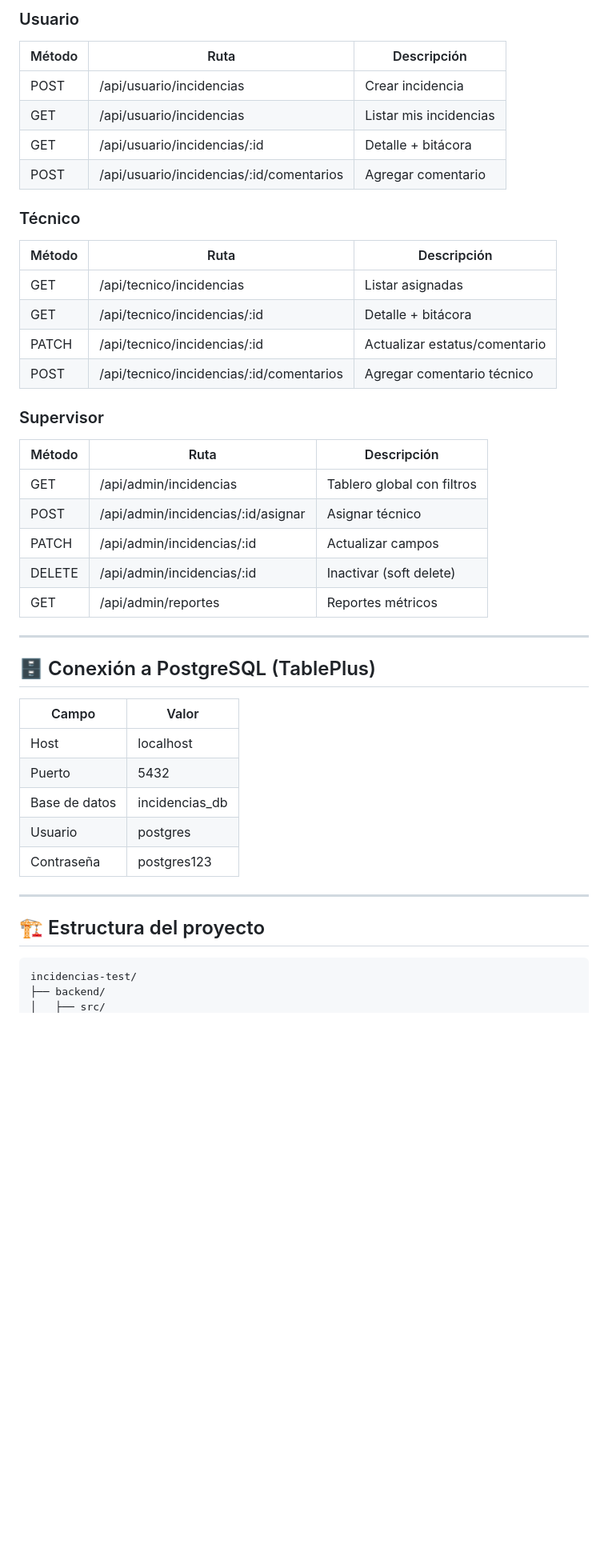
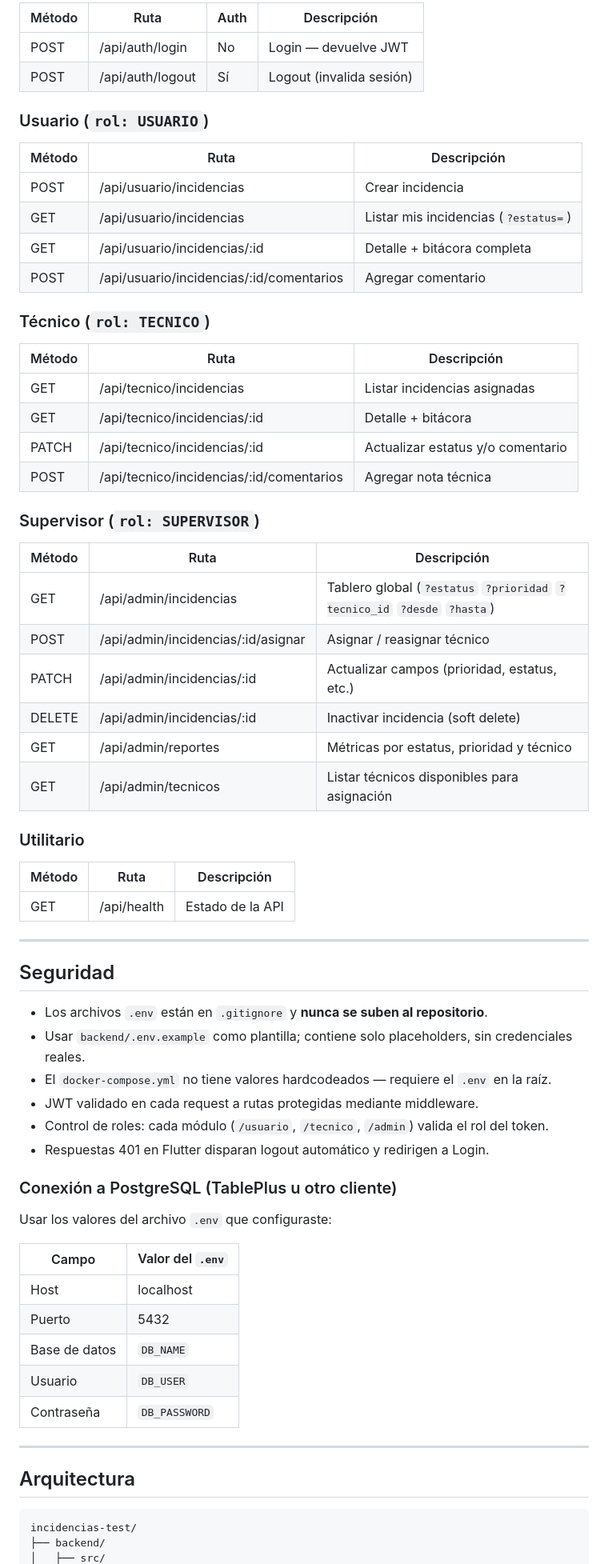
Before and after one commit to elenesm/incidencias-test, a Markdown page: README.md, the part around one of its changes. Shown at 80% size. Rendered like a GitHub page; blank space fills up the shorter version.

````diff
--- a/README.md
+++ b/README.md
@@ -139,44 +180,70 @@ Cambia el valor a `true` (valor por defecto y recomendado en producción).
 
-### Usuario
-| Método | Ruta                                        | Descripción                        |
-|--------|---------------------------------------------|------------------------------------|
-| POST   | /api/usuario/incidencias                    | Crear incidencia                   |
-| GET    | /api/usuario/incidencias                    | Listar mis incidencias             |
-| GET    | /api/usuario/incidencias/:id               | Detalle + bitácora                 |
-| POST   | /api/usuario/incidencias/:id/comentarios   | Agregar comentario                 |
+| Método | Ruta              | Auth | Descripción              |
+|--------|-------------------|------|--------------------------|
+| POST   | /api/auth/login   | No   | Login — devuelve JWT     |
+| POST   | /api/auth/logout  | Sí   | Logout (invalida sesión) |
 
-### Técnico
-| Método | Ruta                                        | Descripción                        |
-|--------|---------------------------------------------|------------------------------------|
-| GET    | /api/tecnico/incidencias                    | Listar asignadas                   |
-| GET    | /api/tecnico/incidencias/:id               | Detalle + bitácora                 |
-| PATCH  | /api/tecnico/incidencias/:id               | Actualizar estatus/comentario      |
-| POST   | /api/tecnico/incidencias/:id/comentarios   | Agregar comentario técnico         |
+### Usuario (`rol: USUARIO`)
 
-### Supervisor
-| Método | Ruta                                        | Descripción                        |
-|--------|---------------------------------------------|------------------------------------|
-| GET    | /api/admin/incidencias                      | Tablero global con filtros         |
-| POST   | /api/admin/incidencias/:id/asignar          | Asignar técnico                    |
-| PATCH  | /api/admin/incidencias/:id                  | Actualizar campos                  |
-| DELETE | /api/admin/incidencias/:id                  | Inactivar (soft delete)            |
-| GET    | /api/admin/reportes                         | Reportes métricos                  |
+| Método | Ruta                                      | Descripción                          |
+|--------|-------------------------------------------|--------------------------------------|
+| POST   | /api/usuario/incidencias                  | Crear incidencia                     |
+| GET    | /api/usuario/incidencias                  | Listar mis incidencias (`?estatus=`) |
+| GET    | /api/usuario/incidencias/:id              | Detalle + bitácora completa          |
+| POST   | /api/usuario/incidencias/:id/comentarios  | Agregar comentario                   |
+
+### Técnico (`rol: TECNICO`)
+
+| Método | Ruta                                      | Descripción                          |
+|--------|-------------------------------------------|--------------------------------------|
+| GET    | /api/tecnico/incidencias                  | Listar incidencias asignadas         |
+| GET    | /api/tecnico/incidencias/:id              | Detalle + bitácora                   |
+| PATCH  | /api/tecnico/incidencias/:id              | Actualizar estatus y/o comentario    |
+| POST   | /api/tecnico/incidencias/:id/comentarios  | Agregar nota técnica                 |
+
+### Supervisor (`rol: SUPERVISOR`)
+
+| Método | Ruta                                      | Descripción                                          |
+|--------|-------------------------------------------|------------------------------------------------------|
+| GET    | /api/admin/incidencias                    | Tablero global (`?estatus` `?prioridad` `?tecnico_id` `?desde` `?hasta`) |
+| POST   | /api/admin/incidencias/:id/asignar        | Asignar / reasignar técnico                          |
+| PATCH  | /api/admin/incidencias/:id                | Actualizar campos (prioridad, estatus, etc.)         |
+| DELETE | /api/admin/incidencias/:id                | Inactivar incidencia (soft delete)                   |
+| GET    | /api/admin/reportes                       | Métricas por estatus, prioridad y técnico            |
+| GET    | /api/admin/tecnicos                       | Listar técnicos disponibles para asignación          |
+
+### Utilitario
+
+| Método | Ruta        | Descripción       |
+|--------|-------------|-------------------|
+| GET    | /api/health | Estado de la API  |
 
 ---
 
-## 🗄 Conexión a PostgreSQL (TablePlus)
+## Seguridad
 
-| Campo    | Valor              |
-|----------|--------------------|
-| Host     | localhost          |
-| Puerto   | 5432               |
-| Base de datos | incidencias_db |
-| Usuario  | postgres           |
-| Contraseña | postgres123      |
+- Los archivos `.env` están en `.gitignore` y **nunca se suben al repositorio**.
+- Usar `backend/.env.example` como plantilla; contiene solo placeholders, sin credenciales reales.
+- El `docker-compose.yml` no tiene valores hardcodeados — requiere el `.env` en la raíz.
+- JWT validado en cada request a rutas protegidas mediante middleware.
+- Control de roles: cada módulo (`/usuario`, `/tecnico`, `/admin`) valida el rol del token.
+- Respuestas 401 en Flutter disparan logout automático y redirigen a Login.
+
+### Conexión a PostgreSQL (TablePlus u otro cliente)
+
+Usar los valores del archivo `.env` que configuraste:
+
+| Campo         | Valor del `.env`   |
+|---------------|--------------------|
+| Host          | localhost          |
+| Puerto        | 5432               |
+| Base de datos | `DB_NAME`          |
+| Usuario       | `DB_USER`          |
+| Contraseña    | `DB_PASSWORD`      |
 
 ---
 
-## 🏗 Estructura del proyecto
+## Arquitectura
 
 ```
 incidencias-test/
````
Also changed, not shown: other parts of README.md (+121 -62 lines).
